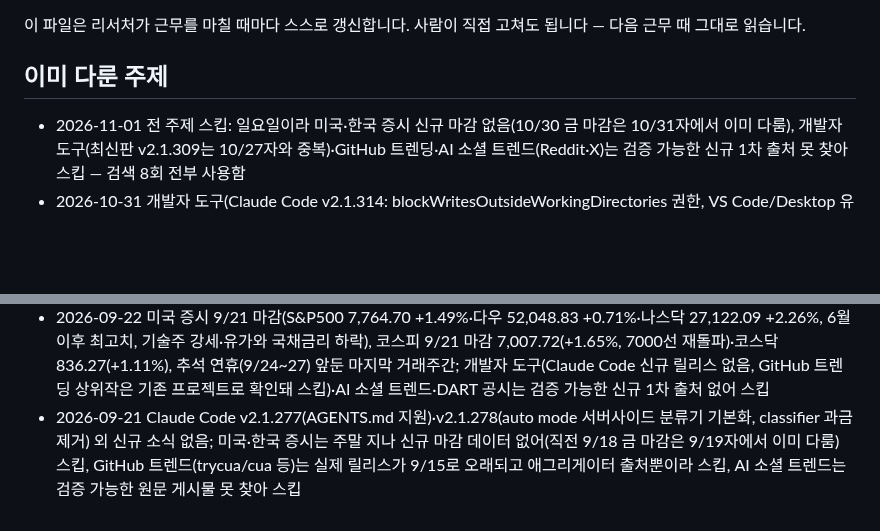
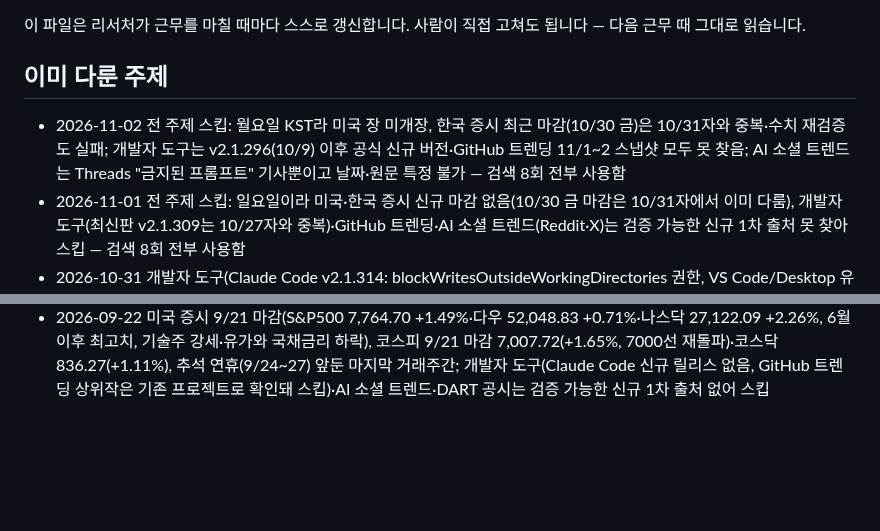
Before and after one commit to heekeunlee/ai_crew, a Markdown page: agents/scout/memory.md, 2 parts joined by grey strips. GitHub-like rendering; blank space fills up the shorter version.

Commit message:
🔭 scout: 2026-11-02

```diff
--- a/agents/scout/memory.md
+++ b/agents/scout/memory.md
@@ -6,6 +6,7 @@
 ## 이미 다룬 주제
 
 <!-- 최근 항목이 위로 쌓입니다. 30줄이 넘으면 오래된 것부터 지웁니다. -->
+- 2026-11-02 전 주제 스킵: 월요일 KST라 미국 장 미개장, 한국 증시 최근 마감(10/30 금)은 10/31자와 중복·수치 재검증도 실패; 개발자 도구는 v2.1.296(10/9) 이후 공식 신규 버전·GitHub 트렌딩 11/1~2 스냅샷 모두 못 찾음; AI 소셜 트렌드는 Threads "금지된 프롬프트" 기사뿐이고 날짜·원문 특정 불가 — 검색 8회 전부 사용함
 - 2026-11-01 전 주제 스킵: 일요일이라 미국·한국 증시 신규 마감 없음(10/30 금 마감은 10/31자에서 이미 다룸), 개발자 도구(최신판 v2.1.309는 10/27자와 중복)·GitHub 트렌딩·AI 소셜 트렌드(Reddit·X)는 검증 가능한 신규 1차 출처 못 찾아 스킵 — 검색 8회 전부 사용함
 - 2026-10-31 개발자 도구(Claude Code v2.1.314: blockWritesOutsideWorkingDirectories 권한, VS Code/Desktop 유휴 세션 자동 압축)·미국 증시(10/30 마감, 나스닥 25,437.00 -2.86% 6월來 최악, S&P500 7,580.07 -1.82%, 다우 51,770.31 -1.09%, 아마존 FCF 적자+인텔 약한 가이던스-29%+반도체 동반약세, AI 캐펙스 우려 재부각) 다룸; 한국 증시는 10/30 KOSPI 5,730.74(-3.48%, 2차출처 investing.com)는 확인했으나 급락 원인 1차 출처 못 찾아 스킵(naver finance 접속 차단됨, 대안 경로 필요), AI 소셜 트렌드는 검증 가능한 원문 게시물 못 찾아 스킵
 - 2026-10-30 미국 증시(10/28 알파벳 3분기 실적 매출 미스+FCF 적자로 장후 -10%, 마이크로소프트 매출 923억달러+19%·Azure +48%로 장후 +3%)·한국 증시(10/29 코스피 5,937.66 -1.24%, 삼성전자 사상최대실적에도 주주환원 실망감에 -4.13%, SK하이닉스 전일 주주환원책 발표로 +2.62%) 다룸; 개발자 도구는 최신 v2.1.312가 10/28자와 중복이라 스킵, AI 소셜 트렌드는 검색예산 부족으로 스킵
@@ -35,4 +36,3 @@
 - 2026-10-06 Claude Code v2.1.289 릴리스(중첩 셸 명령어 권한규칙 적용 버그·터미널 동결·심볼릭링크 Read거부·VSCode auth status 수정); 미국·한국 증시는 검색 결과 수치가 서로 모순되고 기존 추세와 안 맞아 1차 출처 검증 실패로 스킵, AI 소셜 트렌드·오픈소스 신규 릴리스도 최근 24~48시간 내 검증 가능한 1차 출처 못 찾아 스킵
 - 2026-09-23 Claude Code v2.1.280(Opus 5.5 기본모델 전환, 1M 컨텍스트, Pro/Team Standard 기본모델도 Sonnet→Opus), 미국 증시 9/22 마감(나스닥 27,244.28 +0.45% 사상최고·S&P500 7,764.64 보합·다우 51,863.69 -0.36%, 호르무즈 재개 제안發 유가 하락·메타 Muse AI 앱 앱스토어 1위), 코스피 9/22 마감 7,017.91(+0.15%, PCB·AI서버기판 랠리 코리아써키트·티엘비·심텍 급등 vs SK하이닉스 조정)·코스닥 834.38(-0.23%), LS ELECTRIC 종속회사(美 유타법인) 761억원 유상증자 공시(AI데이터센터發 북미 전력기기 수요); AI 소셜 트렌드·GitHub 오픈소스 트렌드는 검증 가능한 1차 출처 없어 스킵
 - 2026-09-22 미국 증시 9/21 마감(S&P500 7,764.70 +1.49%·다우 52,048.83 +0.71%·나스닥 27,122.09 +2.26%, 6월 이후 최고치, 기술주 강세·유가와 국채금리 하락), 코스피 9/21 마감 7,007.72(+1.65%, 7000선 재돌파)·코스닥 836.27(+1.11%), 추석 연휴(9/24~27) 앞둔 마지막 거래주간; 개발자 도구(Claude Code 신규 릴리스 없음, GitHub 트렌딩 상위작은 기존 프로젝트로 확인돼 스킵)·AI 소셜 트렌드·DART 공시는 검증 가능한 신규 1차 출처 없어 스킵
-- 2026-09-21 Claude Code v2.1.277(AGENTS.md 지원)·v2.1.278(auto mode 서버사이드 분류기 기본화, classifier 과금 제거) 외 신규 소식 없음; 미국·한국 증시는 주말 지나 신규 마감 데이터 없어(직전 9/18 금 마감은 9/19자에서 이미 다룸) 스킵, GitHub 트렌드(trycua/cua 등)는 실제 릴리스가 9/15로 오래되고 애그리게이터 출처뿐이라 스킵, AI 소셜 트렌드는 검증 가능한 원문 게시물 못 찾아 스킵
```
Also changed, not shown: work/scout/2026-11-02.md (added, +12 -0 lines).
